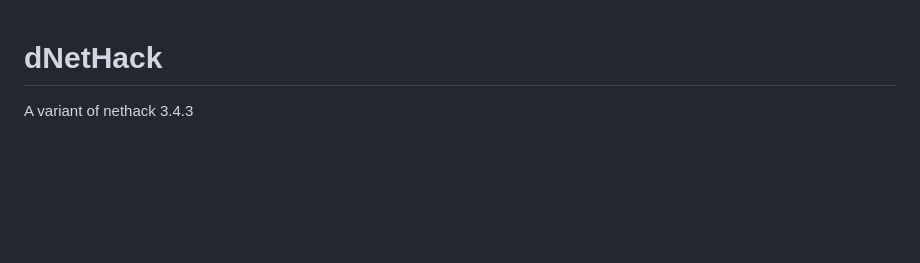
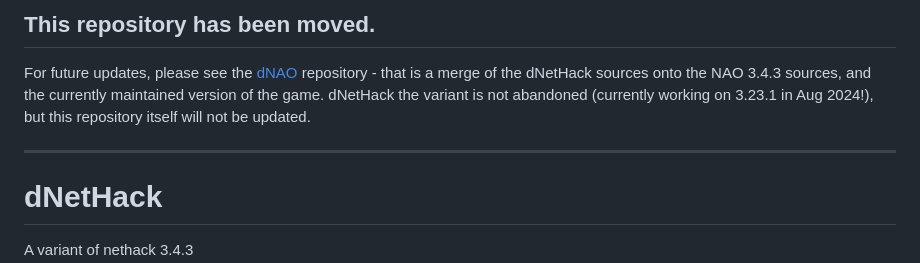
Before and after one commit to Chris-plus-alphanumericgibberish/dnethack, a Markdown page: README.md, the part around the change. GitHub-like rendering; blank space fills up the shorter version.

Commit message:
add note to readme.md about repo moving

```diff
--- a/README.md
+++ b/README.md
@@ -1,3 +1,9 @@
+## This repository has been moved.
+
+For future updates, please see the [dNAO](https://github.com/Chris-plus-alphanumericgibberish/dNAO) repository - that is a merge of the dNetHack sources onto the NAO 3.4.3 sources, and the currently maintained version of the game. dNetHack the variant is not abandoned (currently working on 3.23.1 in Aug 2024!), but this repository itself will not be updated.
+
+-----------
+
 dNetHack
 ========
 A variant of nethack 3.4.3
```
